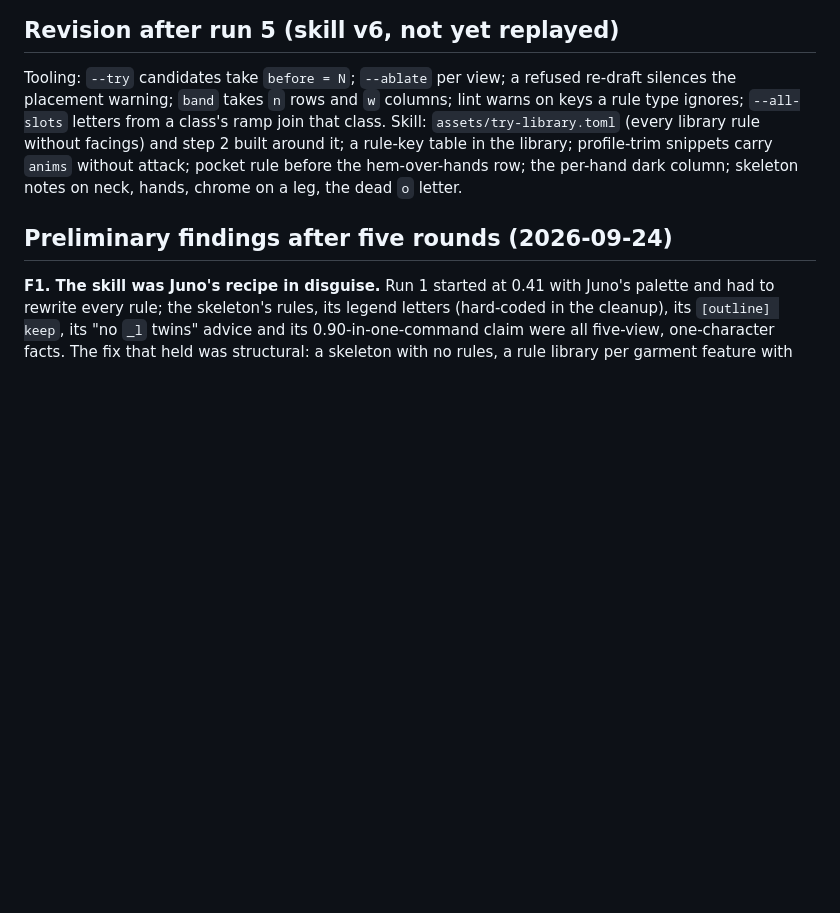
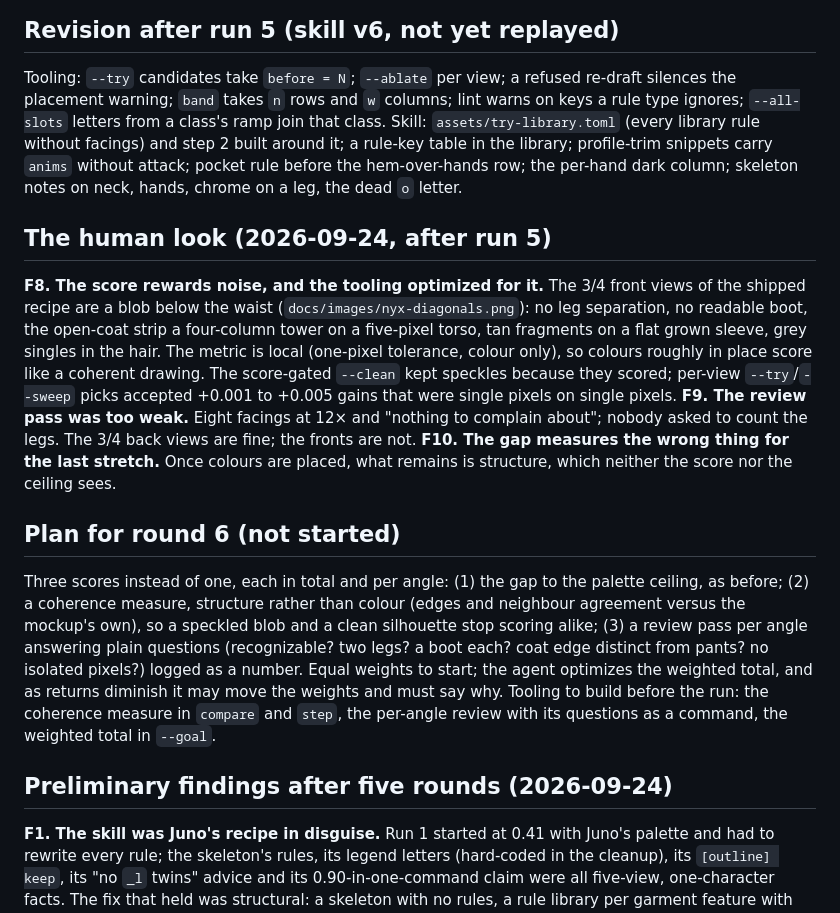
Before and after one commit to schlessera/character-generation, a Markdown page: characters/nyx/ROUNDS.md, the part around the change. Rendered like a GitHub page; blank space fills up the shorter version.

```diff
--- a/characters/nyx/ROUNDS.md
+++ b/characters/nyx/ROUNDS.md
@@ -27,6 +27,31 @@ Skill: `assets/try-library.toml` (every library rule without facings) and step 2
 it; a rule-key table in the library; profile-trim snippets carry `anims` without attack; pocket
 rule before the hem-over-hands row; the per-hand dark column; skeleton notes on neck, hands,
 chrome on a leg, the dead `o` letter.
+
+## The human look (2026-09-24, after run 5)
+
+**F8. The score rewards noise, and the tooling optimized for it.** The 3/4 front views of the
+shipped recipe are a blob below the waist (`docs/images/nyx-diagonals.png`): no leg separation,
+no readable boot, the open-coat strip a four-column tower on a five-pixel torso, tan fragments
+on a flat grown sleeve, grey singles in the hair. The metric is local (one-pixel tolerance,
+colour only), so colours roughly in place score like a coherent drawing. The score-gated
+`--clean` kept speckles because they scored; per-view `--try`/`--sweep` picks accepted +0.001
+to +0.005 gains that were single pixels on single pixels.
+**F9. The review pass was too weak.** Eight facings at 12× and "nothing to complain about";
+nobody asked to count the legs. The 3/4 back views are fine; the fronts are not.
+**F10. The gap measures the wrong thing for the last stretch.** Once colours are placed, what
+remains is structure, which neither the score nor the ceiling sees.
+
+## Plan for round 6 (not started)
+
+Three scores instead of one, each in total and per angle: (1) the gap to the palette ceiling,
+as before; (2) a coherence measure, structure rather than colour (edges and neighbour
+agreement versus the mockup's own), so a speckled blob and a clean silhouette stop scoring
+alike; (3) a review pass per angle answering plain questions (recognizable? two legs? a boot
+each? coat edge distinct from pants? no isolated pixels?) logged as a number. Equal weights to
+start; the agent optimizes the weighted total, and as returns diminish it may move the weights
+and must say why. Tooling to build before the run: the coherence measure in `compare` and
+`step`, the per-angle review with its questions as a command, the weighted total in `--goal`.
 
 ## Preliminary findings after five rounds (2026-09-24)
 
```
Also changed, not shown: README.md (+25 -6 lines), docs/images/nyx-diagonals.png (added), 1 other file.
